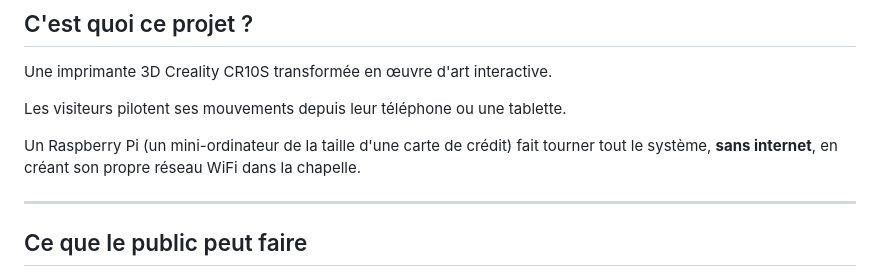
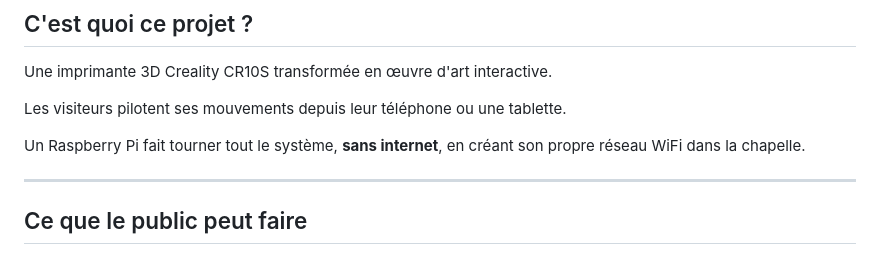
Before and after one commit to remytesta/replicator2, a Markdown page: README.md, the part around the change. Rendered like a GitHub page.

Commit message:
Remove redundancy in Raspberry Pi description

```diff
--- a/README.md
+++ b/README.md
@@ -11,7 +11,7 @@ Une imprimante 3D Creality CR10S transformée en œuvre d'art interactive.
 
 Les visiteurs pilotent ses mouvements depuis leur téléphone ou une tablette.
 
-Un Raspberry Pi (un mini-ordinateur de la taille d'une carte de crédit) fait tourner tout le système, **sans internet**, en créant son propre réseau WiFi dans la chapelle.
+Un Raspberry Pi fait tourner tout le système, **sans internet**, en créant son propre réseau WiFi dans la chapelle.
 
 ---
 
```
